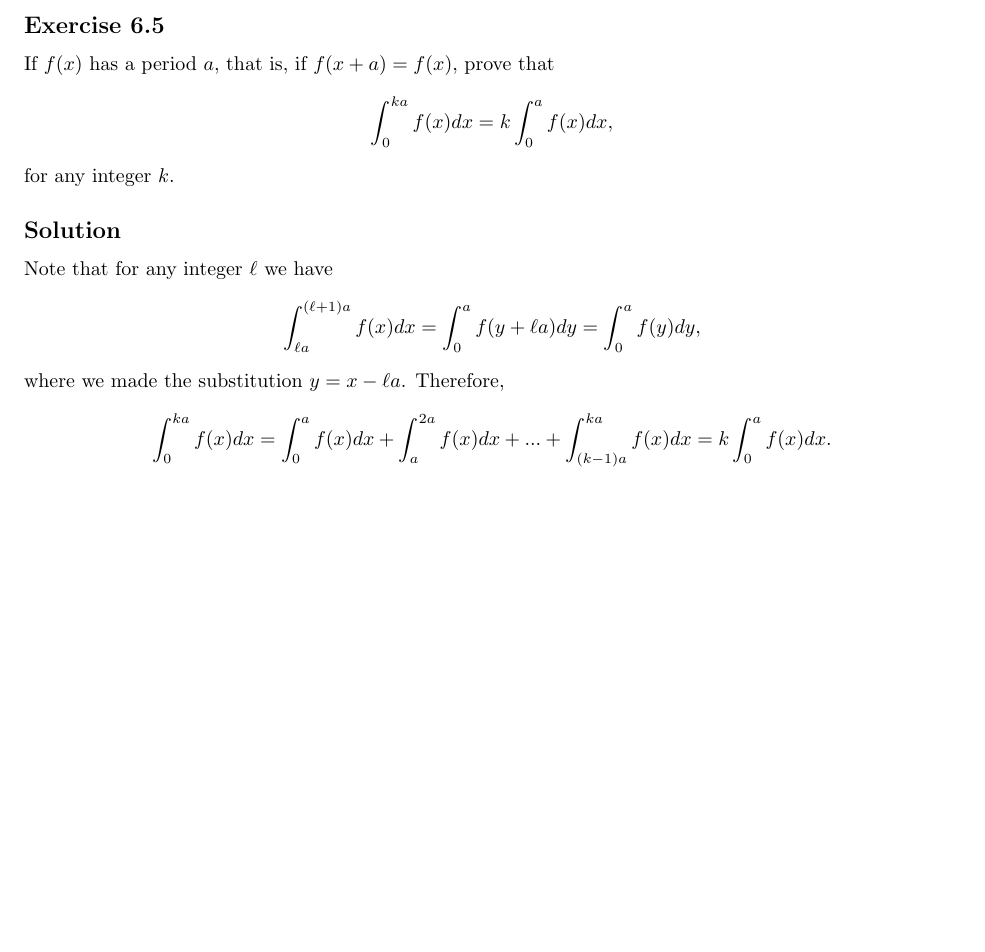
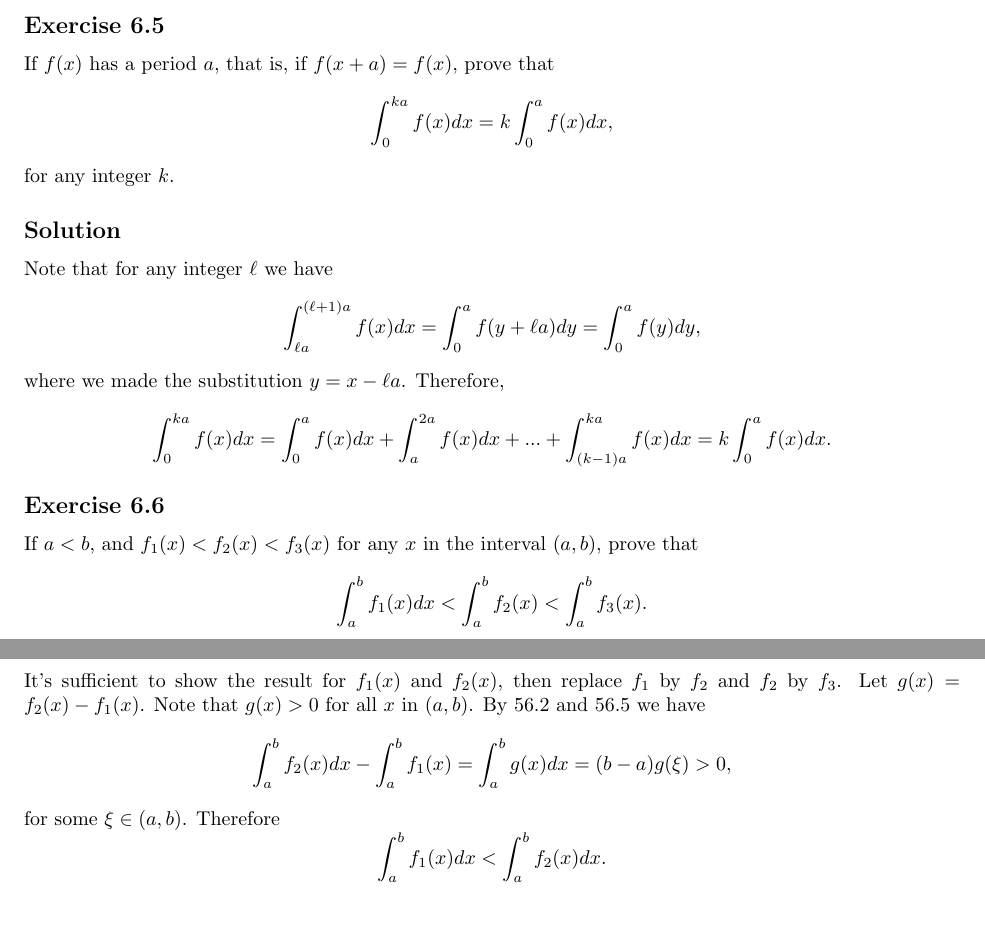
Before and after one commit to noudald/math-solutions, a LaTeX document (calculus/main.tex, which reads calculus/ch06.tex): part of page 2 of 2 before the commit and two parts of pages 2 and 3 of 3 after it, the two joined at a grey line, cut so that both start at the same text, the shorter picture padded with empty space. Compiled offline with pdfLaTeX.

Commit message:
(CA) Exercise 6.6

```diff
--- a/calculus/ch06.tex
+++ b/calculus/ch06.tex
@@ -95,3 +95,26 @@ Therefore,
         = \int_0^a f(x) dx + \int_a^{2a} f(x) dx + ... + \int_{(k-1)a}^{ka} f(x) dx
         = k \int_0^a f(x) dx.
 \end{equation*}
+
+
+\subsection*{Exercise 6.6}
+
+If $a < b$, and $f_1(x) < f_2(x) < f_3(x)$ for any $x$ in the interval $(a, b)$, prove that
+\begin{equation*}
+    \int_a^b f_1(x)dx < \int_a^b f_2(x) < \int_a^b f_3(x).
+\end{equation*}
+
+\subsection*{Solution}
+
+It's sufficient to show the result for $f_1(x)$ and $f_2(x)$, then replace $f_1$ by $f_2$ and $f_2$ by $f_3$.
+Let $g(x) = f_2(x) - f_1(x)$.
+Note that $g(x) > 0$ for all $x$ in $(a, b)$.
+By 56.2 and 56.5 we have
+\begin{equation*}
+    \int_a^b f_2(x) dx - \int_a^b f_1(x) = \int_a^b g(x) dx = (b - a) g(\xi) > 0,
+\end{equation*}
+for some $\xi \in (a, b)$.
+Therefore
+\begin{equation*}
+    \int_a^b f_1(x) dx < \int_a^b f_2(x) dx.
+\end{equation*}
```
